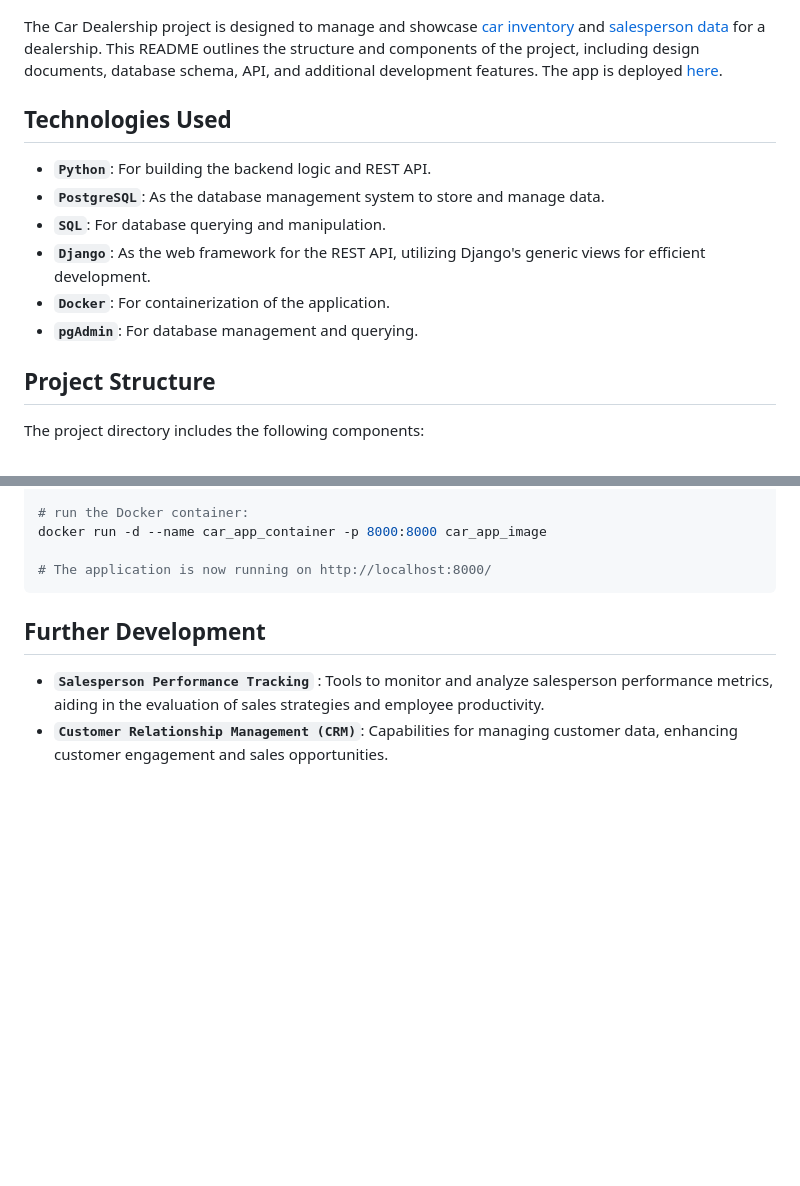
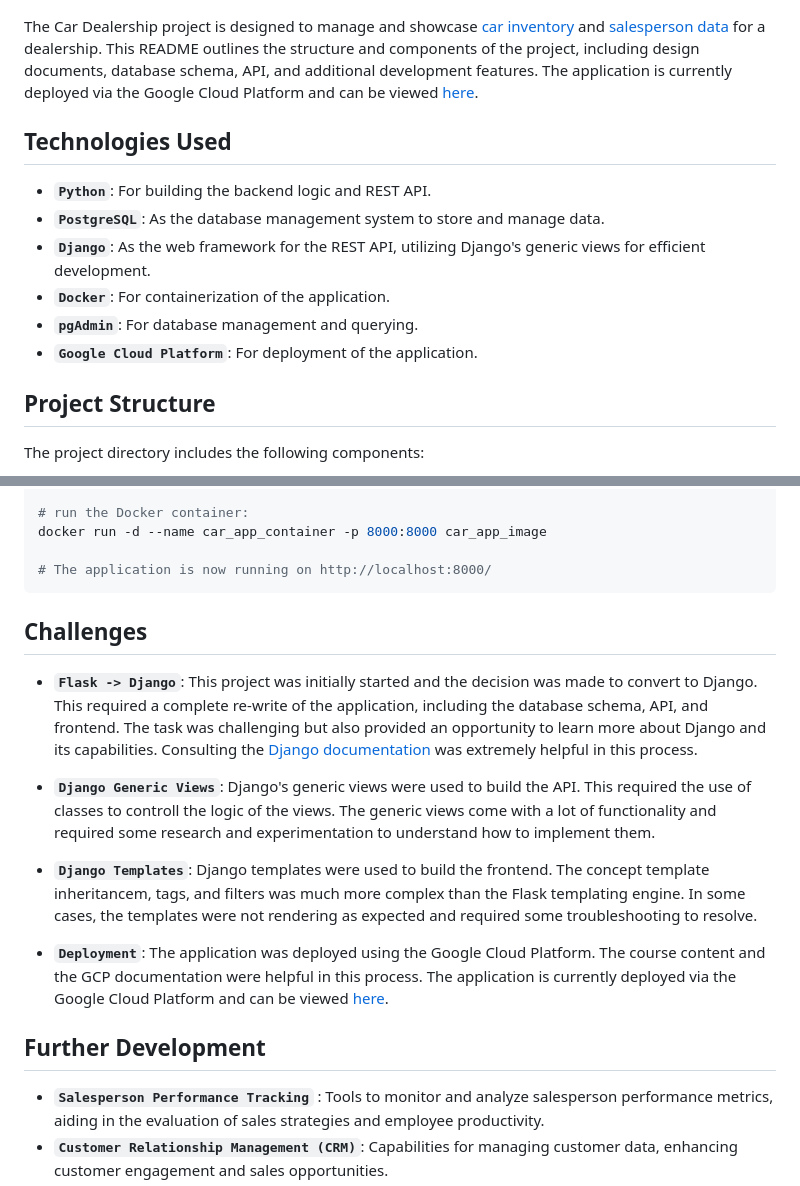
Before and after one commit to Pia007/car_app, a Markdown page: README.md, 2 parts joined by grey strips. GitHub-like rendering; blank space fills up the shorter version.

````diff
--- a/README.md
+++ b/README.md
@@ -1,16 +1,16 @@
 # Car Dealership Project
 ![Car Dealership](car_app_img.PNG)
 
-The Car Dealership project is designed to manage and showcase [car inventory](https://github.com/Pia007/car_app/assets/66088725/cf9e33b6-95df-4707-a257-e5e612825e30) and [salesperson data](https://github.com/Pia007/car_app/assets/66088725/904c49b8-7b32-4294-8748-444bd377fc6b) for a dealership. This README outlines the structure and components of the project, including design documents, database schema, API, and additional development features. The app is deployed [here](https://car-app-wjuvn76ckq-uc.a.run.app).
+The Car Dealership project is designed to manage and showcase [car inventory](https://github.com/Pia007/car_app/assets/66088725/cf9e33b6-95df-4707-a257-e5e612825e30) and [salesperson data](https://github.com/Pia007/car_app/assets/66088725/904c49b8-7b32-4294-8748-444bd377fc6b) for a dealership. This README outlines the structure and components of the project, including design documents, database schema, API, and additional development features. The application is currently deployed via the Google Cloud Platform and can be viewed [here](https://car-app-wjuvn76ckq-uc.a.run.app).
 
 ## Technologies Used
 
 - **`Python`**: For building the backend logic and REST API.
 - **`PostgreSQL`**: As the database management system to store and manage data.
-- **`SQL`**: For database querying and manipulation.
 - **`Django`**: As the web framework for the REST API, utilizing Django's generic views for efficient development.
 - **`Docker`**: For containerization of the application.
 - **`pgAdmin`**: For database management and querying.
+- **`Google Cloud Platform`**: For deployment of the application.
 
 
 ## Project Structure
@@ -95,6 +95,17 @@ docker run -d --name car_app_container -p 8000:8000 car_app_image
 # The application is now running on http://localhost:8000/
 ```
 
+## Challenges
+
+- **`Flask -> Django`**: This project was initially started and the decision was made to convert to Django. This required a complete re-write of the application, including the database schema, API, and frontend. The task was challenging but also provided an opportunity to learn more about Django and its capabilities. Consulting the [Django documentation](https://docs.djangoproject.com/en/3.2/) was extremely helpful in this process.
+
+- **`Django Generic Views`**: Django's generic views were used to build the API. This required the use of classes to controll the logic of the views.  The generic views come with a lot of functionality and required some research and experimentation to understand how to implement them.
+
+- **`Django Templates`**: Django templates were used to build the frontend. The concept template inheritancem, tags, and filters was much more complex than the Flask templating engine. In some cases, the templates were not rendering as expected and required some troubleshooting to resolve.
+
+- **`Deployment`**: The application was deployed using the Google Cloud Platform. The course content and the GCP documentation were helpful in this process. The application is currently deployed via the Google Cloud Platform and can be viewed [here](https://car-app-wjuvn76ckq-uc.a.run.app).
+
+
 
 ## Further Development
 
````
